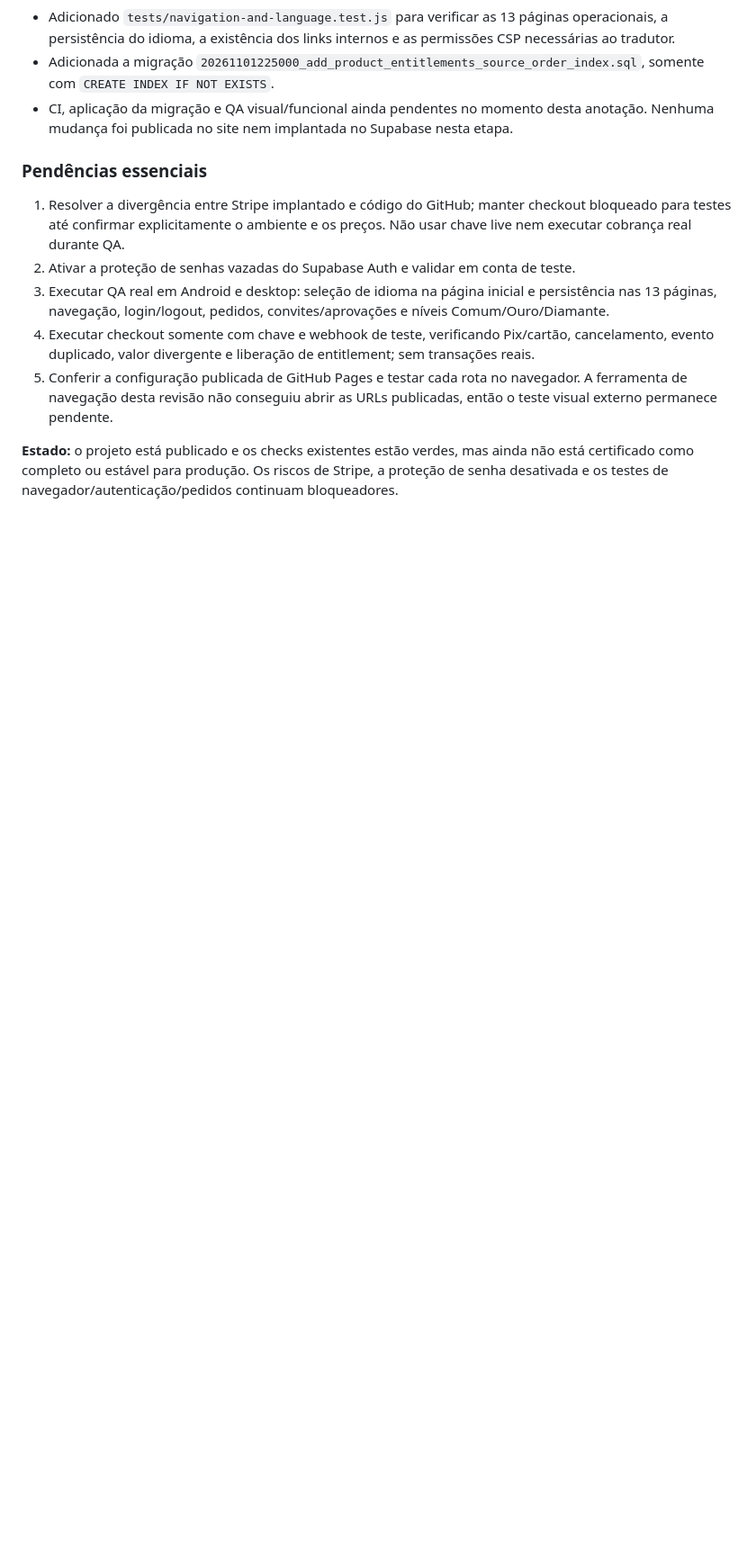
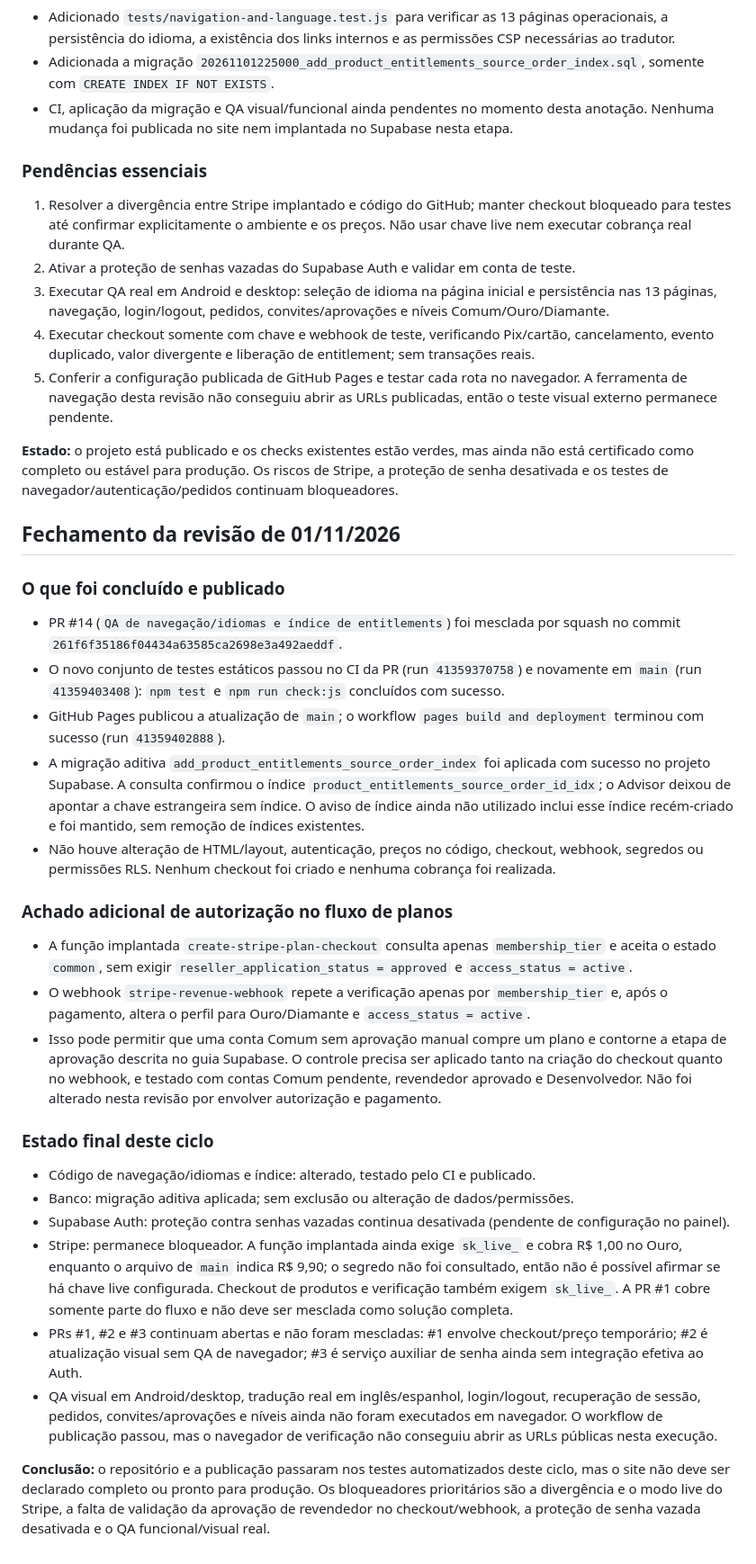
Before and after one commit to NANDOBRTV/Conversor-de-moedas, a Markdown page: RELATORIO-REVISAO-CODIGO.md, the part around the change. Shown at 90% size. Rendered like a GitHub page; blank space fills up the shorter version.

Commit message:
Atualiza resultados finais da revisão e publicação

```diff
--- a/RELATORIO-REVISAO-CODIGO.md
+++ b/RELATORIO-REVISAO-CODIGO.md
@@ -358,3 +358,28 @@ Executar a página de testes publicada e obter aprovação em todos os casos, de
 5. Conferir a configuração publicada de GitHub Pages e testar cada rota no navegador. A ferramenta de navegação desta revisão não conseguiu abrir as URLs publicadas, então o teste visual externo permanece pendente.
 
 **Estado:** o projeto está publicado e os checks existentes estão verdes, mas ainda não está certificado como completo ou estável para produção. Os riscos de Stripe, a proteção de senha desativada e os testes de navegador/autenticação/pedidos continuam bloqueadores.
+
+
+## Fechamento da revisão de 01/11/2026
+
+### O que foi concluído e publicado
+- PR #14 (`QA de navegação/idiomas e índice de entitlements`) foi mesclada por squash no commit `261f6f35186f04434a63585ca2698e3a492aeddf`.
+- O novo conjunto de testes estáticos passou no CI da PR (run `41359370758`) e novamente em `main` (run `41359403408`): `npm test` e `npm run check:js` concluídos com sucesso.
+- GitHub Pages publicou a atualização de `main`; o workflow `pages build and deployment` terminou com sucesso (run `41359402888`).
+- A migração aditiva `add_product_entitlements_source_order_index` foi aplicada com sucesso no projeto Supabase. A consulta confirmou o índice `product_entitlements_source_order_id_idx`; o Advisor deixou de apontar a chave estrangeira sem índice. O aviso de índice ainda não utilizado inclui esse índice recém-criado e foi mantido, sem remoção de índices existentes.
+- Não houve alteração de HTML/layout, autenticação, preços no código, checkout, webhook, segredos ou permissões RLS. Nenhum checkout foi criado e nenhuma cobrança foi realizada.
+
+### Achado adicional de autorização no fluxo de planos
+- A função implantada `create-stripe-plan-checkout` consulta apenas `membership_tier` e aceita o estado `common`, sem exigir `reseller_application_status = approved` e `access_status = active`.
+- O webhook `stripe-revenue-webhook` repete a verificação apenas por `membership_tier` e, após o pagamento, altera o perfil para Ouro/Diamante e `access_status = active`.
+- Isso pode permitir que uma conta Comum sem aprovação manual compre um plano e contorne a etapa de aprovação descrita no guia Supabase. O controle precisa ser aplicado tanto na criação do checkout quanto no webhook, e testado com contas Comum pendente, revendedor aprovado e Desenvolvedor. Não foi alterado nesta revisão por envolver autorização e pagamento.
+
+### Estado final deste ciclo
+- Código de navegação/idiomas e índice: alterado, testado pelo CI e publicado.
+- Banco: migração aditiva aplicada; sem exclusão ou alteração de dados/permissões.
+- Supabase Auth: proteção contra senhas vazadas continua desativada (pendente de configuração no painel).
+- Stripe: permanece bloqueador. A função implantada ainda exige `sk_live_` e cobra R$ 1,00 no Ouro, enquanto o arquivo de `main` indica R$ 9,90; o segredo não foi consultado, então não é possível afirmar se há chave live configurada. Checkout de produtos e verificação também exigem `sk_live_`. A PR #1 cobre somente parte do fluxo e não deve ser mesclada como solução completa.
+- PRs #1, #2 e #3 continuam abertas e não foram mescladas: #1 envolve checkout/preço temporário; #2 é atualização visual sem QA de navegador; #3 é serviço auxiliar de senha ainda sem integração efetiva ao Auth.
+- QA visual em Android/desktop, tradução real em inglês/espanhol, login/logout, recuperação de sessão, pedidos, convites/aprovações e níveis ainda não foram executados em navegador. O workflow de publicação passou, mas o navegador de verificação não conseguiu abrir as URLs públicas nesta execução.
+
+**Conclusão:** o repositório e a publicação passaram nos testes automatizados deste ciclo, mas o site não deve ser declarado completo ou pronto para produção. Os bloqueadores prioritários são a divergência e o modo live do Stripe, a falta de validação da aprovação de revendedor no checkout/webhook, a proteção de senha vazada desativada e o QA funcional/visual real.
```
